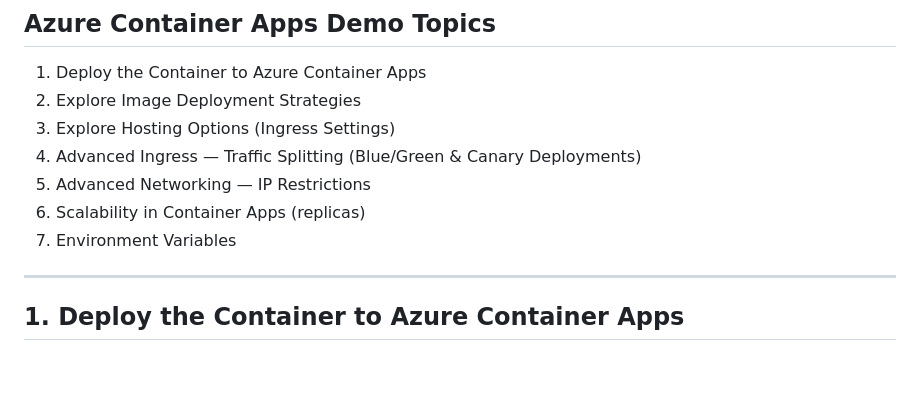
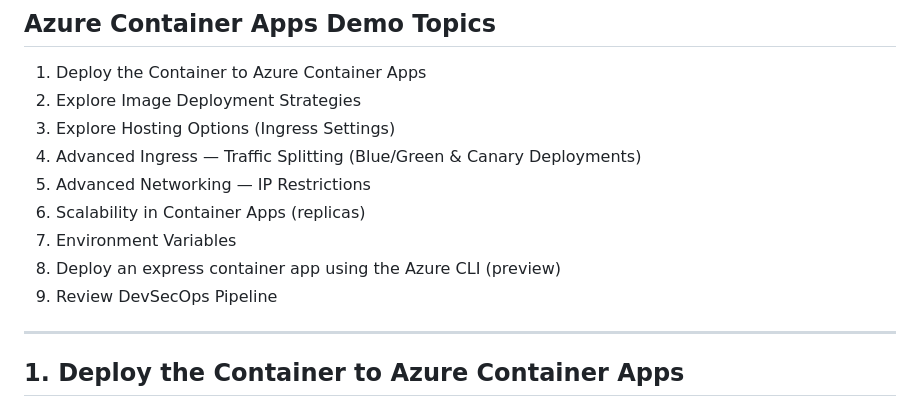
Before and after one commit to cheruvu1/ACA_Workshop_Labs, a Markdown page: Module2/Module2_Day2_ACA_Lab.md, the part around the change. Drawn GitHub-style; blank space fills up the shorter version.

```diff
--- a/Module2/Module2_Day2_ACA_Lab.md
+++ b/Module2/Module2_Day2_ACA_Lab.md
@@ -9,6 +9,8 @@
 5. Advanced Networking — IP Restrictions
 6. Scalability in Container Apps (replicas)
 7. Environment Variables
+8. Deploy an express container app using the Azure CLI (preview)
+9. Review DevSecOps Pipeline
 
 
 ---
```
